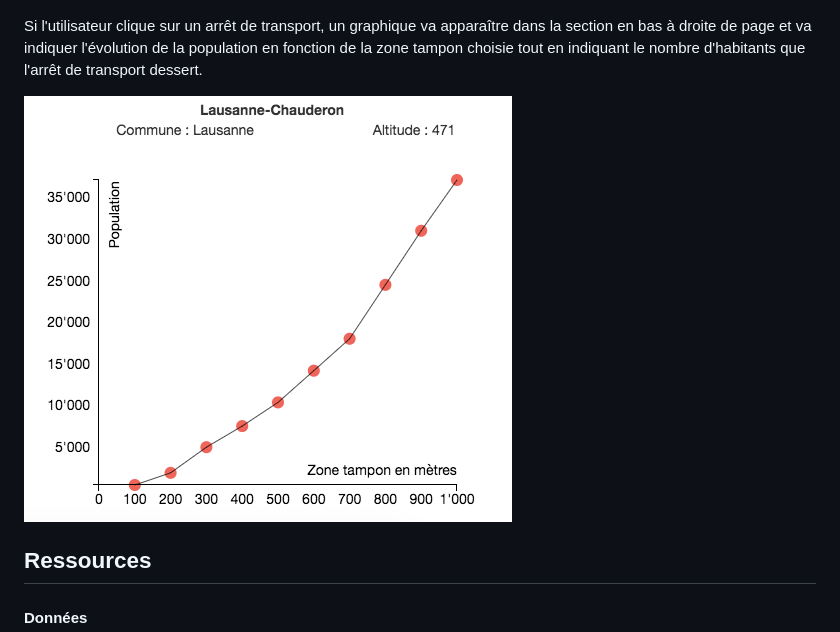
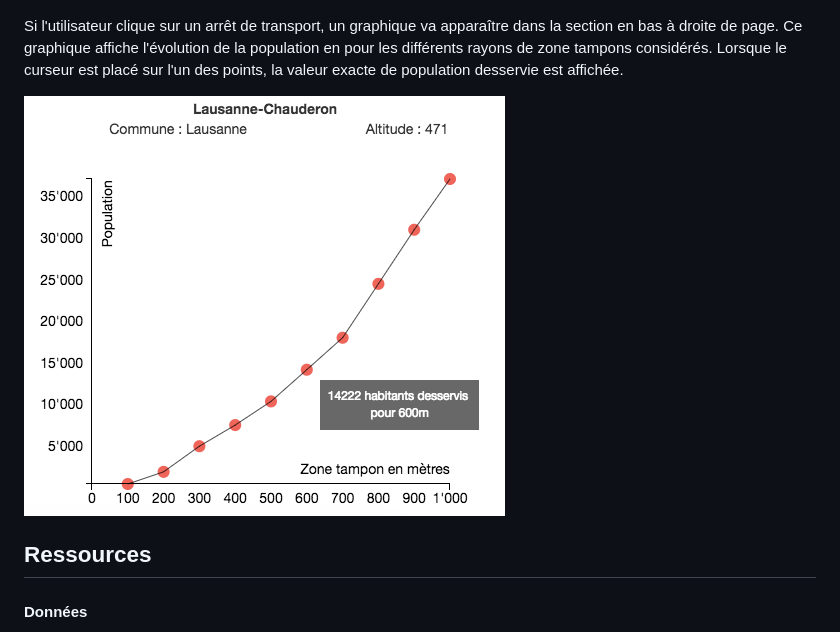
Before and after one commit to roubaka/TPVD, a Markdown page: README.md, the part around the change. Drawn GitHub-style; pictures changed too: img/Screen_graph.png.

Commit message:
screenshot on readme

```diff
--- a/README.md
+++ b/README.md
@@ -64,7 +64,7 @@ Lorsque l'on place le curseur sur un arrêt de transport, la taille du cercle  a
 
 ![Alt text](img/Screen_buffer.png)
 
-Si l'utilisateur clique sur un arrêt de transport, un graphique va apparaître dans la section en bas à droite de page et va indiquer l'évolution de la population en fonction de la zone tampon choisie tout en indiquant le nombre d'habitants que l'arrêt de transport dessert.
+Si l'utilisateur clique sur un arrêt de transport, un graphique va apparaître dans la section en bas à droite de page. Ce graphique affiche l'évolution de la population en pour les différents rayons de zone tampons considérés. Lorsque le curseur est placé sur l'un des points, la valeur exacte de population desservie est affichée.
 
 ![Alt text](img/Screen_graph.png)
 
```
